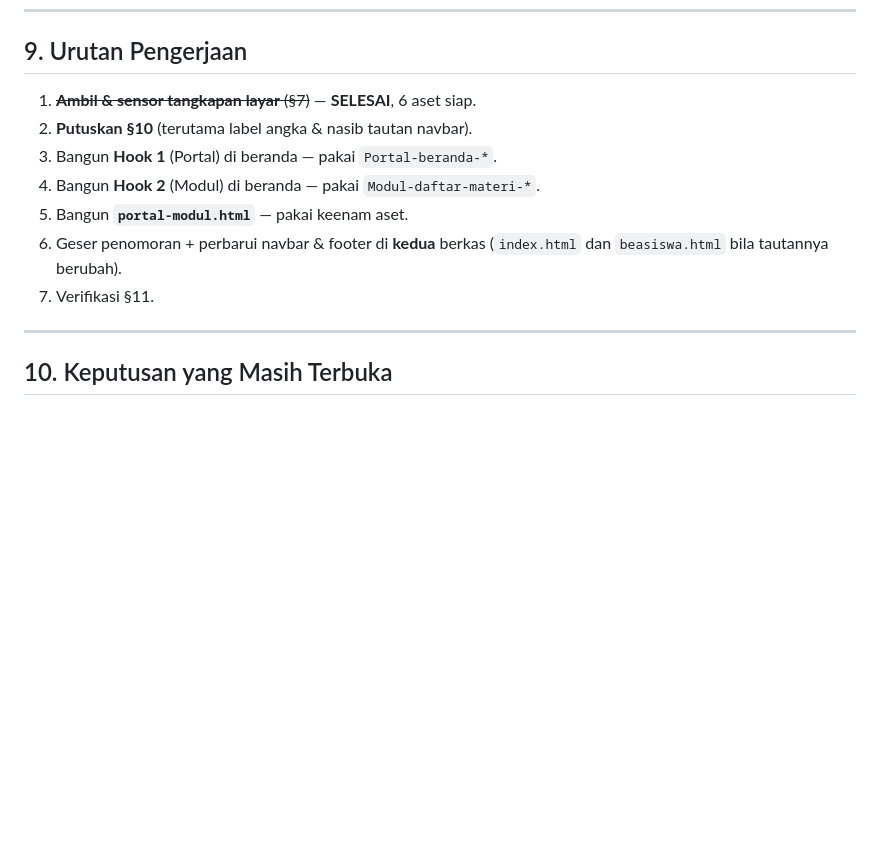
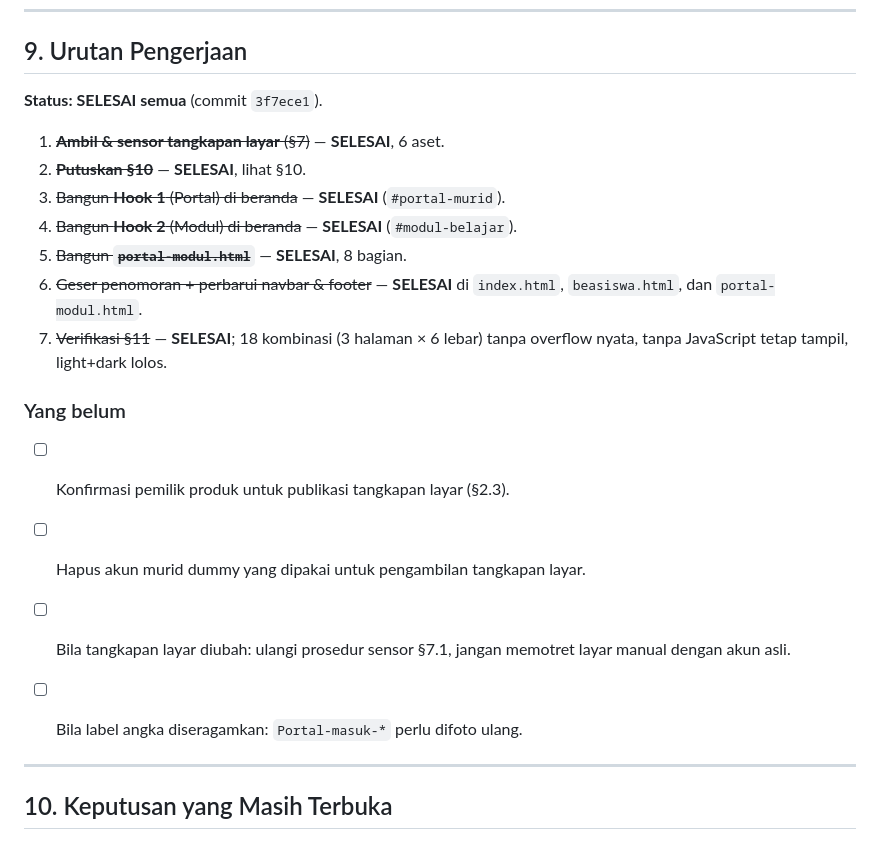
Before and after one commit to rattililquran/rattililquran.github.io, a Markdown page: rencana_portal_dan_modul.md, the part around the change. Drawn GitHub-style; blank space fills up the shorter version.

Commit message:
Docs: tandai rencana Portal & Modul selesai, sisakan tindak lanjut non-teknis

```diff
--- a/rencana_portal_dan_modul.md
+++ b/rencana_portal_dan_modul.md
@@ -459,14 +459,26 @@ nominal rupiah:
 
 ## 9. Urutan Pengerjaan
 
-1. ~~**Ambil & sensor tangkapan layar** (§7)~~ — **SELESAI**, 6 aset siap.
-2. **Putuskan §10** (terutama label angka & nasib tautan navbar).
-3. Bangun **Hook 1** (Portal) di beranda — pakai `Portal-beranda-*`.
-4. Bangun **Hook 2** (Modul) di beranda — pakai `Modul-daftar-materi-*`.
-5. Bangun **`portal-modul.html`** — pakai keenam aset.
-6. Geser penomoran + perbarui navbar & footer di **kedua** berkas
-   (`index.html` dan `beasiswa.html` bila tautannya berubah).
-7. Verifikasi §11.
+**Status: SELESAI semua** (commit `3f7ece1`).
+
+1. ~~**Ambil & sensor tangkapan layar** (§7)~~ — **SELESAI**, 6 aset.
+2. ~~**Putuskan §10**~~ — **SELESAI**, lihat §10.
+3. ~~Bangun **Hook 1** (Portal) di beranda~~ — **SELESAI** (`#portal-murid`).
+4. ~~Bangun **Hook 2** (Modul) di beranda~~ — **SELESAI** (`#modul-belajar`).
+5. ~~Bangun **`portal-modul.html`**~~ — **SELESAI**, 8 bagian.
+6. ~~Geser penomoran + perbarui navbar & footer~~ — **SELESAI** di
+   `index.html`, `beasiswa.html`, dan `portal-modul.html`.
+7. ~~Verifikasi §11~~ — **SELESAI**; 18 kombinasi (3 halaman × 6 lebar) tanpa
+   overflow nyata, tanpa JavaScript tetap tampil, light+dark lolos.
+
+### Yang belum
+
+- [ ] Konfirmasi pemilik produk untuk publikasi tangkapan layar (§2.3).
+- [ ] Hapus akun murid dummy yang dipakai untuk pengambilan tangkapan layar.
+- [ ] Bila tangkapan layar diubah: ulangi prosedur sensor §7.1, jangan
+      memotret layar manual dengan akun asli.
+- [ ] Bila label angka diseragamkan: `Portal-masuk-*` perlu difoto ulang.
+
 
 ---
 
```
